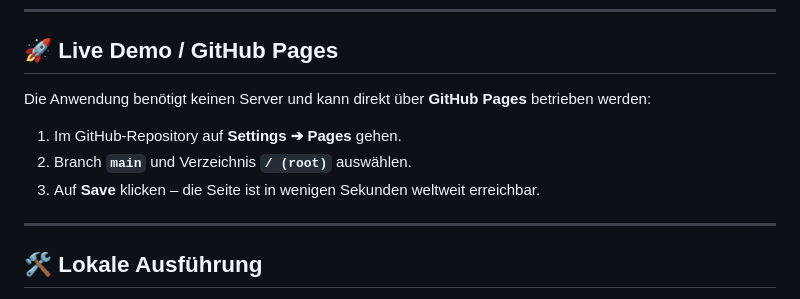
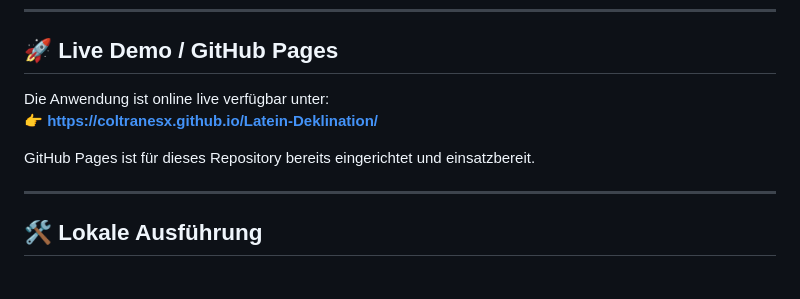
Before and after one commit to coltranesx/Latein-Deklination, a Markdown page: README.md, the part around the change. Rendered like a GitHub page.

Commit message:
docs: add direct live demo link in README

```diff
--- a/README.md
+++ b/README.md
@@ -33,10 +33,10 @@ Ein modernes, mobilfreundliches und didaktisch fundiertes Web-Trainingsprogramm
 
 ## 🚀 Live Demo / GitHub Pages
 
-Die Anwendung benötigt keinen Server und kann direkt über **GitHub Pages** betrieben werden:
-1. Im GitHub-Repository auf **Settings ➔ Pages** gehen.
-2. Branch **`main`** und Verzeichnis **`/ (root)`** auswählen.
-3. Auf **Save** klicken – die Seite ist in wenigen Sekunden weltweit erreichbar.
+Die Anwendung ist online live verfügbar unter:
+👉 **[https://coltranesx.github.io/Latein-Deklination/](https://coltranesx.github.io/Latein-Deklination/)**
+
+GitHub Pages ist für dieses Repository bereits eingerichtet und einsatzbereit.
 
 ---
 
```
